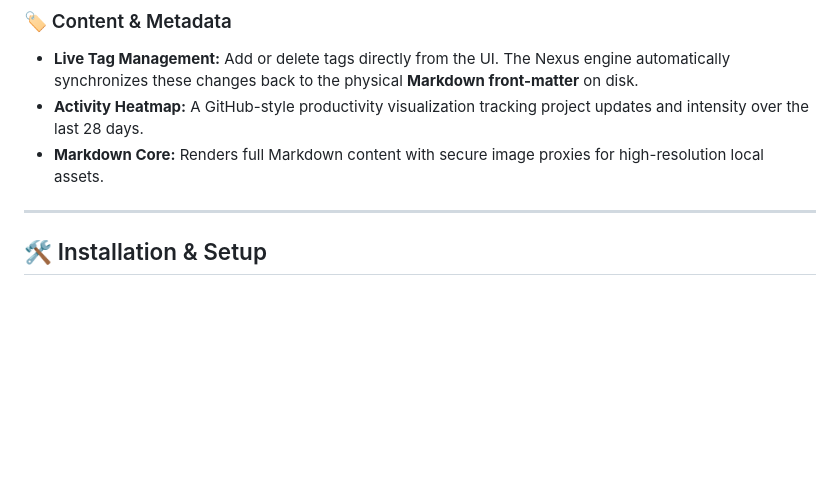
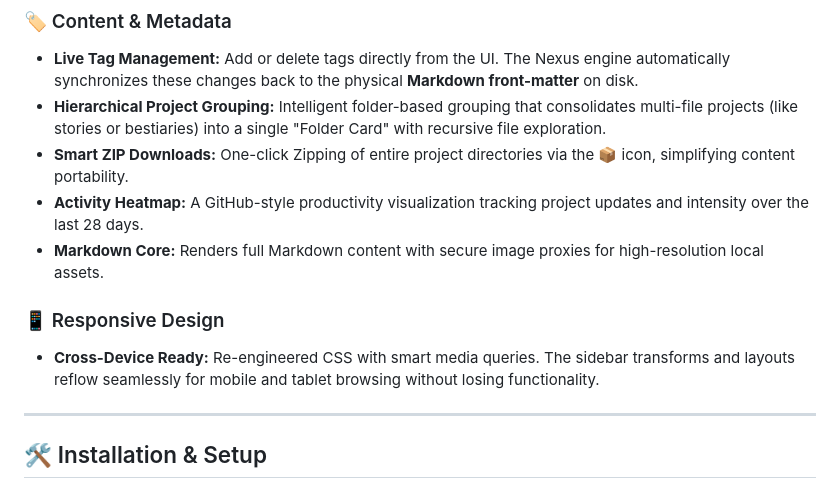
Before and after one commit to Miltondz/dashboard_nexus, a Markdown page: README.md, the part around the change. Rendered like a GitHub page; blank space fills up the shorter version.

Commit message:
Docs: Update README with folder grouping, ZIP downloads and mobile support

```diff
--- a/README.md
+++ b/README.md
@@ -20,8 +20,13 @@
 
 ### 🏷️ Content & Metadata
 - **Live Tag Management:** Add or delete tags directly from the UI. The Nexus engine automatically synchronizes these changes back to the physical **Markdown front-matter** on disk.
+- **Hierarchical Project Grouping:** Intelligent folder-based grouping that consolidates multi-file projects (like stories or bestiaries) into a single "Folder Card" with recursive file exploration.
+- **Smart ZIP Downloads:** One-click Zipping of entire project directories via the 📦 icon, simplifying content portability.
 - **Activity Heatmap:** A GitHub-style productivity visualization tracking project updates and intensity over the last 28 days.
 - **Markdown Core:** Renders full Markdown content with secure image proxies for high-resolution local assets.
+
+### 📱 Responsive Design
+- **Cross-Device Ready:** Re-engineered CSS with smart media queries. The sidebar transforms and layouts reflow seamlessly for mobile and tablet browsing without losing functionality.
 
 ---
 
```
